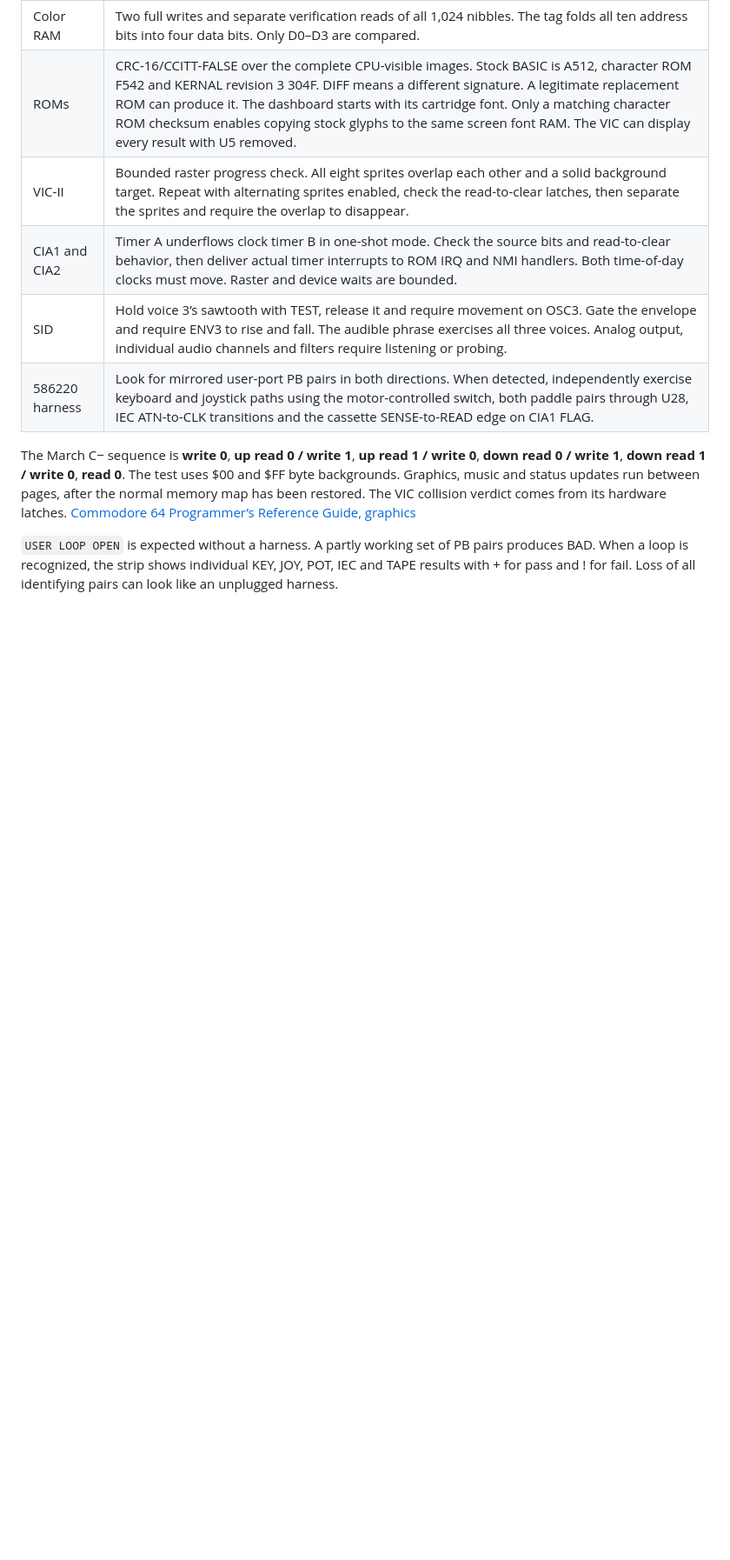
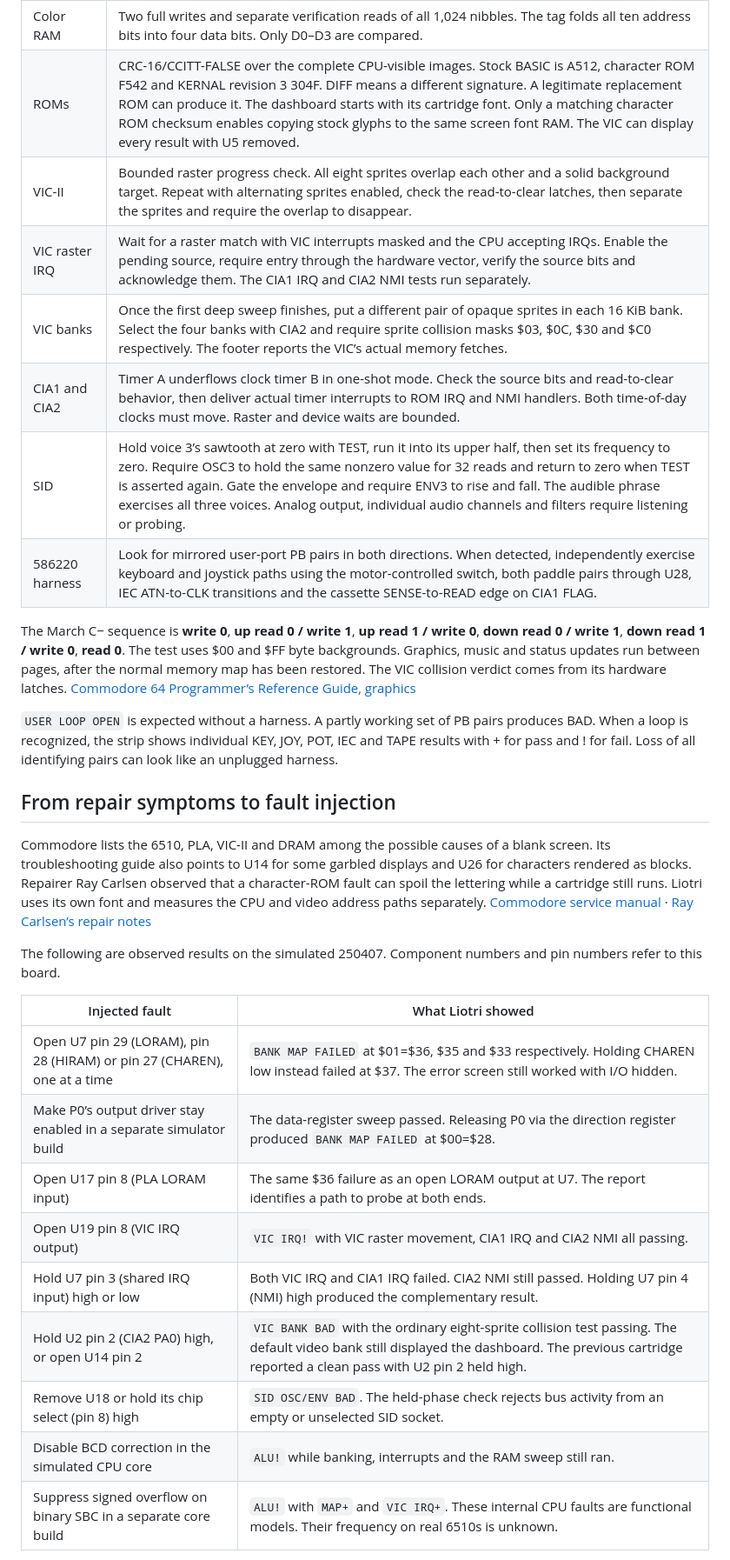
Before and after one commit to antirez/liotri-dead-test, a Markdown page: README.md, the part around one of its changes. Shown at 87% size. Rendered like a GitHub page; blank space fills up the shorter version.

```diff
--- a/README.md
+++ b/README.md
@@ -132,8 +136,10 @@ Video reporting also needs a functioning VIC output path.
 | Color RAM | Two full writes and separate verification reads of all 1,024 nibbles. The tag folds all ten address bits into four data bits. Only D0–D3 are compared. |
 | ROMs | CRC-16/CCITT-FALSE over the complete CPU-visible images. Stock BASIC is A512, character ROM F542 and KERNAL revision 3 304F. DIFF means a different signature. A legitimate replacement ROM can produce it. The dashboard starts with its cartridge font. Only a matching character ROM checksum enables copying stock glyphs to the same screen font RAM. The VIC can display every result with U5 removed. |
 | VIC-II | Bounded raster progress check. All eight sprites overlap each other and a solid background target. Repeat with alternating sprites enabled, check the read-to-clear latches, then separate the sprites and require the overlap to disappear. |
+| VIC raster IRQ | Wait for a raster match with VIC interrupts masked and the CPU accepting IRQs. Enable the pending source, require entry through the hardware vector, verify the source bits and acknowledge them. The CIA1 IRQ and CIA2 NMI tests run separately. |
+| VIC banks | Once the first deep sweep finishes, put a different pair of opaque sprites in each 16 KiB bank. Select the four banks with CIA2 and require sprite collision masks $03, $0C, $30 and $C0 respectively. The footer reports the VIC’s actual memory fetches. |
 | CIA1 and CIA2 | Timer A underflows clock timer B in one-shot mode. Check the source bits and read-to-clear behavior, then deliver actual timer interrupts to ROM IRQ and NMI handlers. Both time-of-day clocks must move. Raster and device waits are bounded. |
-| SID | Hold voice 3’s sawtooth with TEST, release it and require movement on OSC3. Gate the envelope and require ENV3 to rise and fall. The audible phrase exercises all three voices. Analog output, individual audio channels and filters require listening or probing. |
+| SID | Hold voice 3’s sawtooth at zero with TEST, run it into its upper half, then set its frequency to zero. Require OSC3 to hold the same nonzero value for 32 reads and return to zero when TEST is asserted again. Gate the envelope and require ENV3 to rise and fall. The audible phrase exercises all three voices. Analog output, individual audio channels and filters require listening or probing. |
 | 586220 harness | Look for mirrored user-port PB pairs in both directions. When detected, independently exercise keyboard and joystick paths using the motor-controlled switch, both paddle pairs through U28, IEC ATN-to-CLK transitions and the cassette SENSE-to-READ edge on CIA1 FLAG. |
 
 The March C− sequence is **write 0**, **up read 0 / write 1**, **up read 1 /
@@ -147,3 +153,28 @@ pairs produces BAD. When a loop is recognized, the strip shows individual
 KEY, JOY, POT, IEC and TAPE results with + for pass and ! for fail. Loss of
 all identifying pairs can look like an unplugged harness.
 
+## From repair symptoms to fault injection
+
+Commodore lists the 6510, PLA, VIC-II and DRAM among the possible causes
+of a blank screen. Its troubleshooting guide also points to U14 for some
+garbled displays and U26 for characters rendered as blocks. Repairer Ray
+Carlsen observed that a character-ROM fault can spoil the lettering while
+a cartridge still runs. Liotri uses
+its own font and measures the CPU and video address paths separately.
+[Commodore service manual](https://www.devili.iki.fi/Computers/Commodore/C64/Service_Manual/Page_14.html) · [Ray Carlsen’s repair notes](https://portcommodore.com/rcarlsen/cbm/c64/c64-ic.txt)
+
+The following are observed results on the simulated 250407. Component
+numbers and pin numbers refer to this board.
+
+| Injected fault | What Liotri showed |
+|---|---|
+| Open U7 pin 29 (LORAM), pin 28 (HIRAM) or pin 27 (CHAREN), one at a time | `BANK MAP FAILED` at $01=$36, $35 and $33 respectively. Holding CHAREN low instead failed at $37. The error screen still worked with I/O hidden. |
+| Make P0’s output driver stay enabled in a separate simulator build | The data-register sweep passed. Releasing P0 via the direction register produced `BANK MAP FAILED` at $00=$28. |
+| Open U17 pin 8 (PLA LORAM input) | The same $36 failure as an open LORAM output at U7. The report identifies a path to probe at both ends. |
+| Open U19 pin 8 (VIC IRQ output) | `VIC IRQ!` with VIC raster movement, CIA1 IRQ and CIA2 NMI all passing. |
+| Hold U7 pin 3 (shared IRQ input) high or low | Both VIC IRQ and CIA1 IRQ failed. CIA2 NMI still passed. Holding U7 pin 4 (NMI) high produced the complementary result. |
+| Hold U2 pin 2 (CIA2 PA0) high, or open U14 pin 2 | `VIC BANK BAD` with the ordinary eight-sprite collision test passing. The default video bank still displayed the dashboard. The previous cartridge reported a clean pass with U2 pin 2 held high. |
+| Remove U18 or hold its chip select (pin 8) high | `SID OSC/ENV BAD`. The held-phase check rejects bus activity from an empty or unselected SID socket. |
+| Disable BCD correction in the simulated CPU core | `ALU!` while banking, interrupts and the RAM sweep still ran. |
+| Suppress signed overflow on binary SBC in a separate core build | `ALU!` with `MAP+` and `VIC IRQ+`. These internal CPU faults are functional models. Their frequency on real 6510s is unknown. |
+
```
Also changed, not shown: other parts of README.md (+35 -7 lines), docs/liotri-no-roms.png, docs/liotri.gif, 5 other files.
